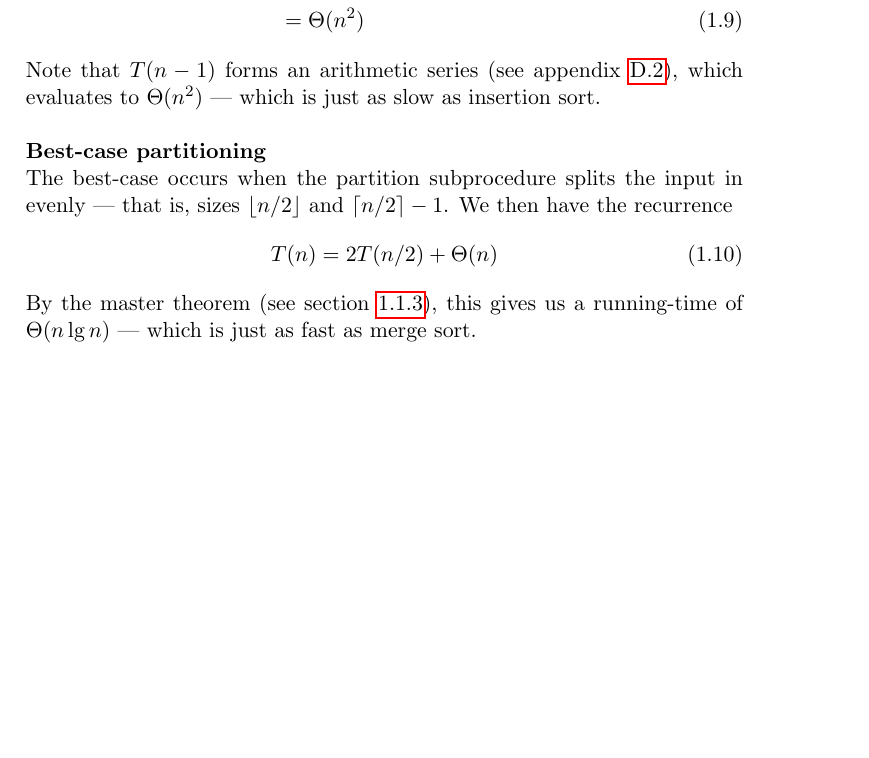
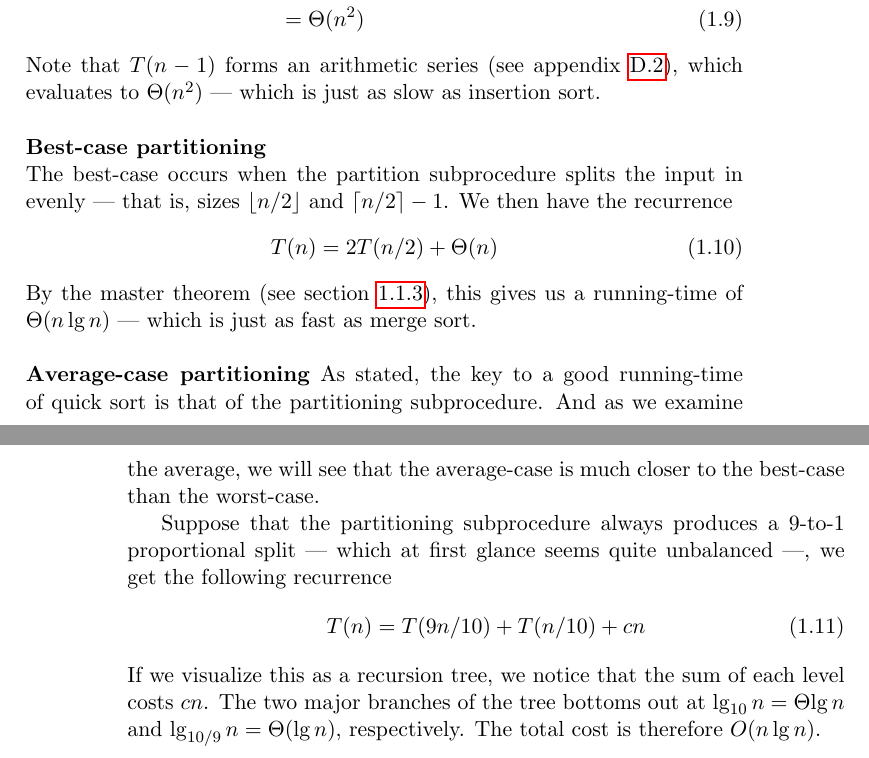
Before and after one commit to CasperBHansen/DIKU_AD_2013, a LaTeX thesis (disposition.tex, which reads divideandconquer.tex): part of page 15 of 63 before the commit and two parts of pages 15 and 16 of 63 after it, the two joined at a grey line, cut so that both start at the same text, the shorter picture padded with empty space. Compiled offline with pdfLaTeX.

Commit message:
Added average case analysis.

```diff
--- a/divideandconquer.tex
+++ b/divideandconquer.tex
@@ -323,3 +323,19 @@ We then have the recurrence
 By the master theorem (see section
 \ref{ch:divideandconquer|sub:recurrences|sub:master-theorem}), this gives us a
 running-time of $\Theta(n \lg n)$ --- which is just as fast as merge sort.
+\\\\
+\noindent \textbf{Average-case partitioning}
+As stated, the key to a good running-time of quick sort is that of the
+partitioning subprocedure. And as we examine the average, we will see that the
+average-case is much closer to the best-case than the worst-case.
+
+Suppose that the partitioning subprocedure always produces a 9-to-1
+proportional split --- which at first glance seems quite unbalanced ---, we
+get the following recurrence
+\begin{align}
+	T(n) &= T(9n/10) + T(n/10) + cn
+\end{align}
+If we visualize this as a recursion tree, we notice that the sum of each level
+costs $cn$. The two major branches of the tree bottoms out at $\lg_{10}n =
+\Theta{\lg n}$ and $\lg_{10/9}n = \Theta(\lg n)$, respectively. The total cost
+is therefore $O(n \lg n)$.
```
